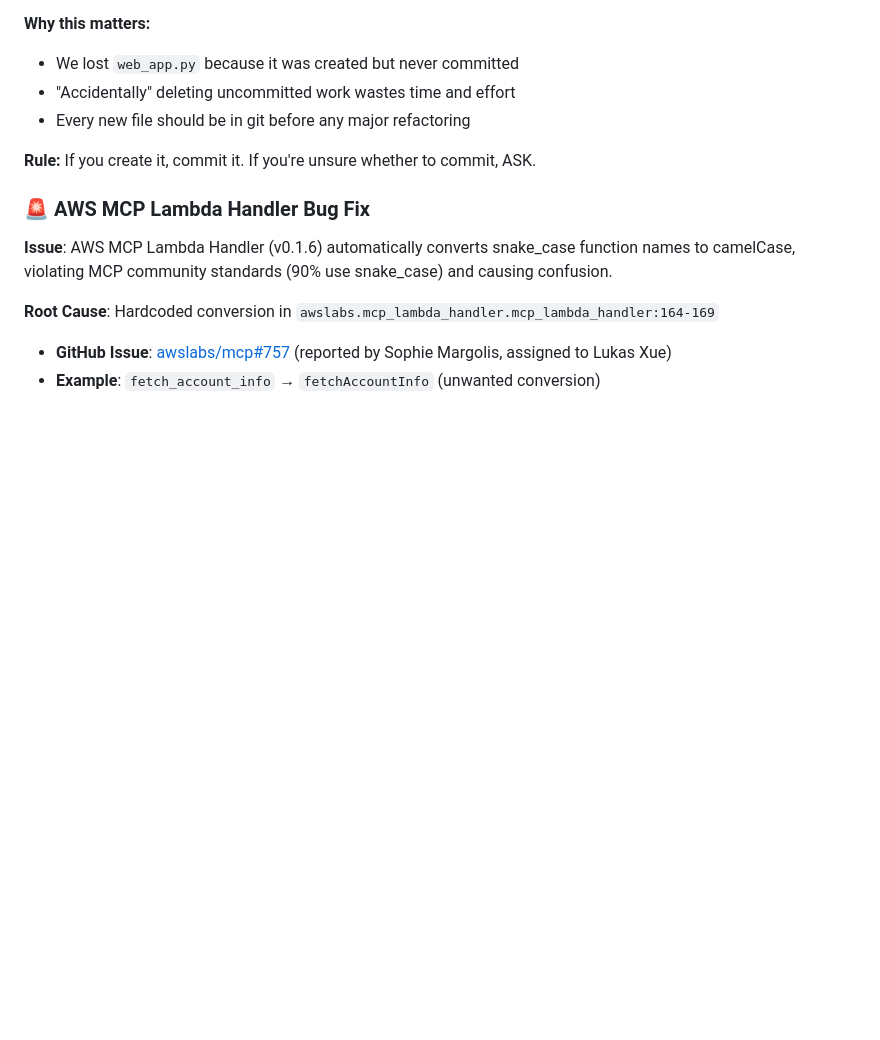
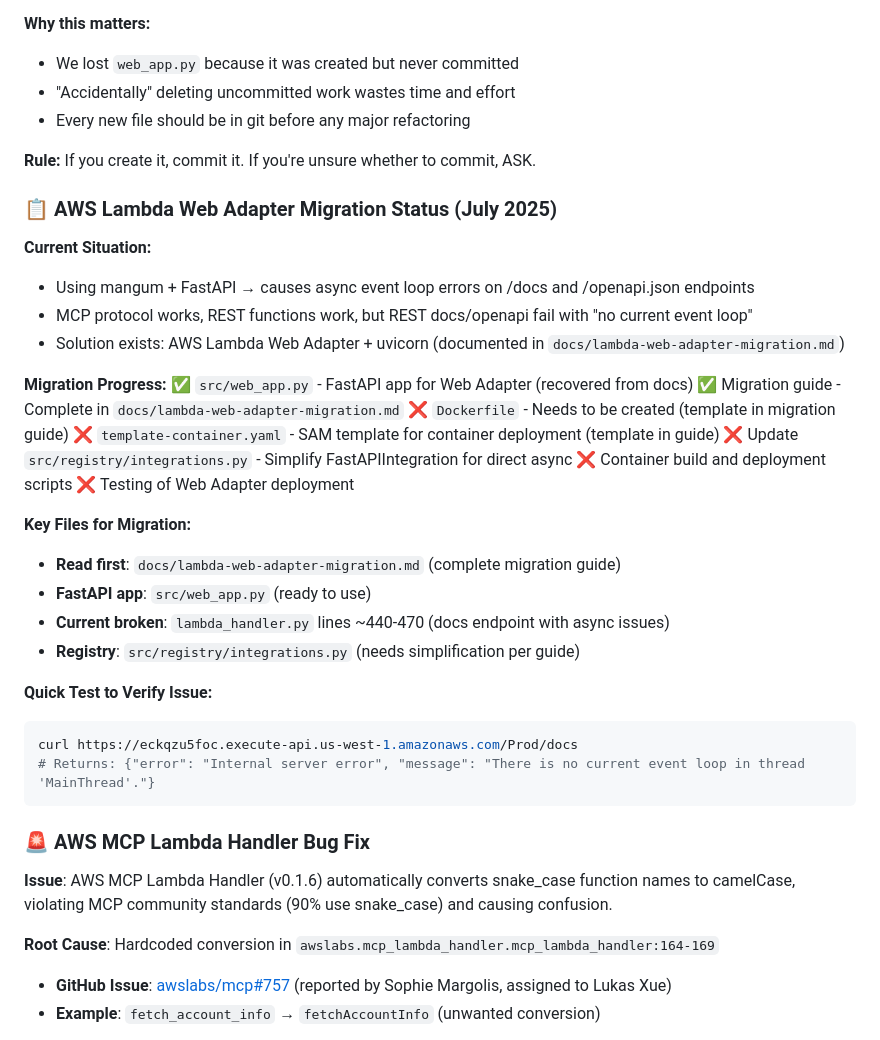
Before and after one commit to franks42/pb-fm-mcp, a Markdown page: CLAUDE.md, the part around the change. Drawn GitHub-style; blank space fills up the shorter version.

Commit message:
Add AWS Lambda Web Adapter migration status to CLAUDE.md
- Clear migration status and progress checklist
- Key files and quick test command documented
- Structured todo items for migration steps
- Provides complete context for new Claude instance

🤖 Generated with [Claude Code](https://claude.ai/code)

Co-Authored-By: Claude <noreply@anthropic.com>

````diff
--- a/CLAUDE.md
+++ b/CLAUDE.md
@@ -74,6 +74,34 @@ This file provides guidance to Claude Code (claude.ai/code) when working with co
 - Every new file should be in git before any major refactoring
 
 **Rule:** If you create it, commit it. If you're unsure whether to commit, ASK.
+
+### 📋 AWS Lambda Web Adapter Migration Status (July 2025)
+
+**Current Situation:**
+- Using mangum + FastAPI → causes async event loop errors on /docs and /openapi.json endpoints
+- MCP protocol works, REST functions work, but REST docs/openapi fail with "no current event loop"
+- Solution exists: AWS Lambda Web Adapter + uvicorn (documented in `docs/lambda-web-adapter-migration.md`)
+
+**Migration Progress:**
+✅ `src/web_app.py` - FastAPI app for Web Adapter (recovered from docs)
+✅ Migration guide - Complete in `docs/lambda-web-adapter-migration.md`
+❌ `Dockerfile` - Needs to be created (template in migration guide)
+❌ `template-container.yaml` - SAM template for container deployment (template in guide)
+❌ Update `src/registry/integrations.py` - Simplify FastAPIIntegration for direct async
+❌ Container build and deployment scripts
+❌ Testing of Web Adapter deployment
+
+**Key Files for Migration:**
+- **Read first**: `docs/lambda-web-adapter-migration.md` (complete migration guide)
+- **FastAPI app**: `src/web_app.py` (ready to use)
+- **Current broken**: `lambda_handler.py` lines ~440-470 (docs endpoint with async issues)
+- **Registry**: `src/registry/integrations.py` (needs simplification per guide)
+
+**Quick Test to Verify Issue:**
+```bash
+curl https://eckqzu5foc.execute-api.us-west-1.amazonaws.com/Prod/docs
+# Returns: {"error": "Internal server error", "message": "There is no current event loop in thread 'MainThread'."}
+```
 
 ### 🚨 AWS MCP Lambda Handler Bug Fix
 
````
